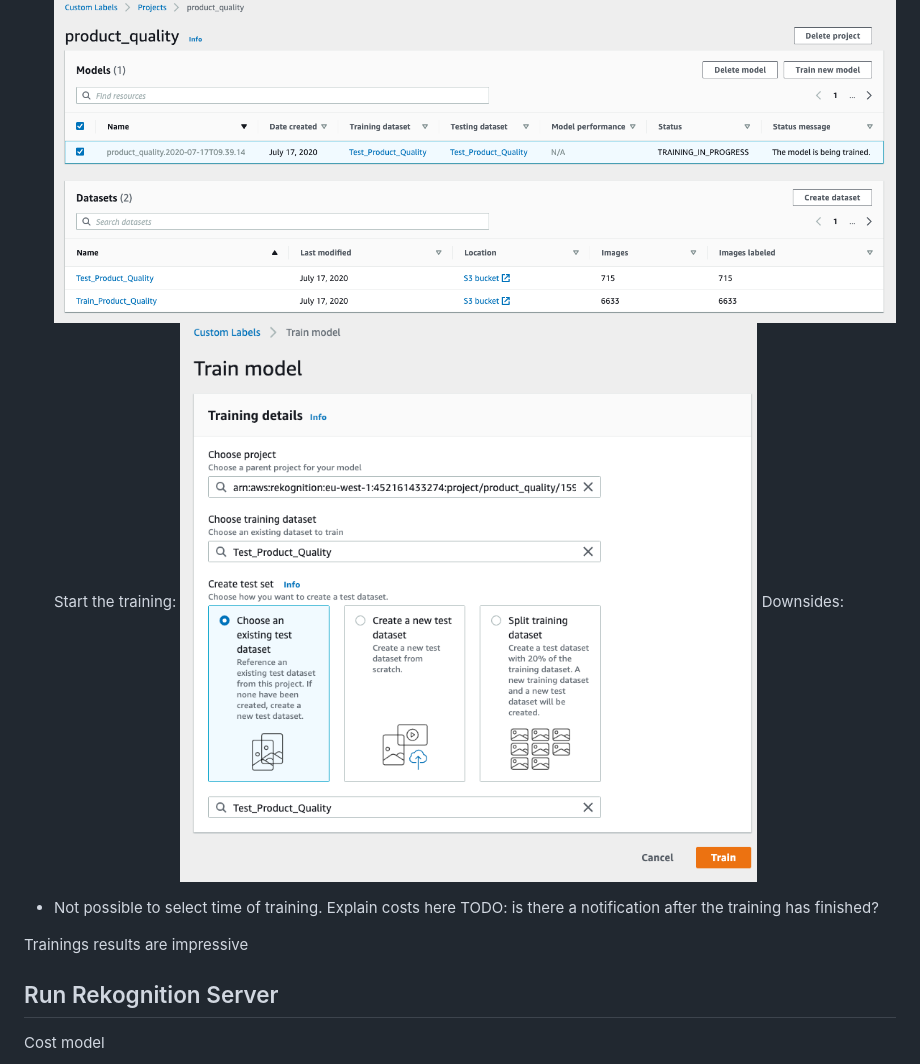
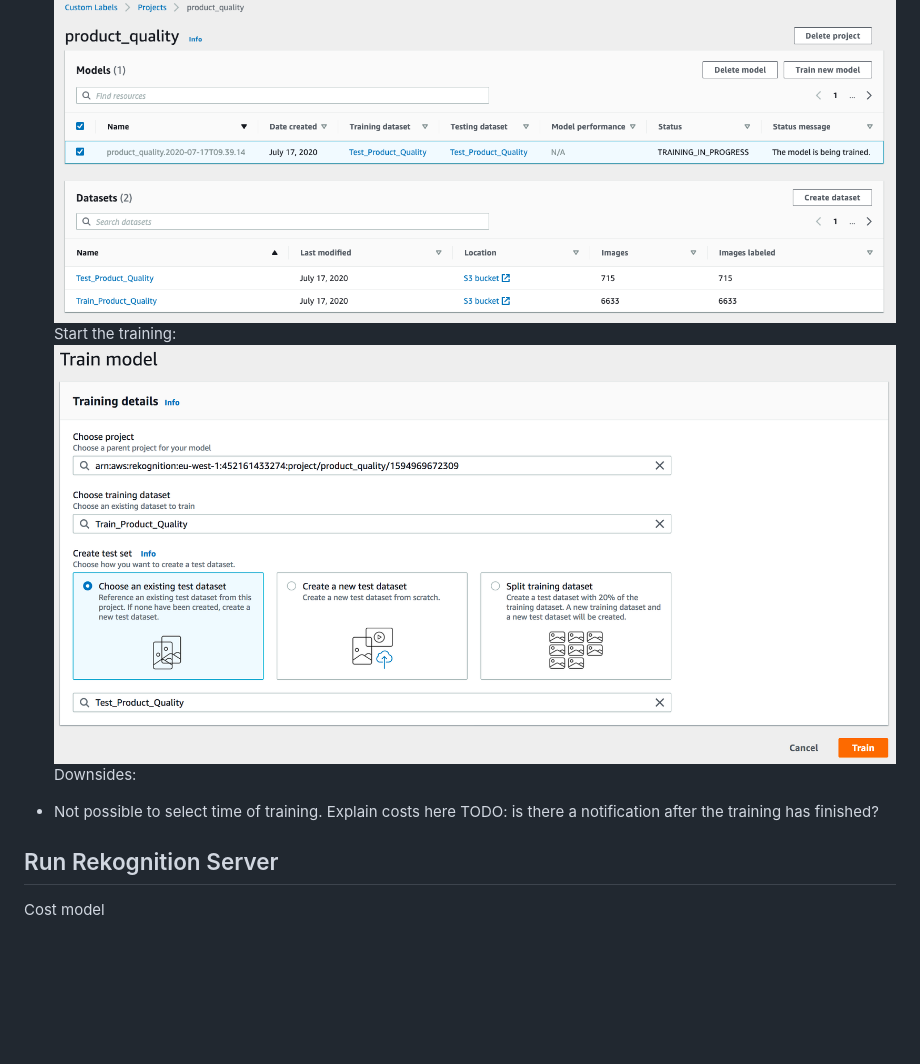
Before and after one commit to naxty/aws-automated-quality-inspection, a Markdown page: README.md, the part around the change. Drawn GitHub-style; pictures changed too: docs/aws_rekognition_train_model.png; blank space fills up the shorter version.

Commit message:
fix model training

```diff
--- a/README.md
+++ b/README.md
@@ -33,8 +33,6 @@ Start the training:
 Downsides:
 - Not possible to select time of training. Explain costs here
 TODO: is there a notification after the training has finished?
-
-Trainings results are impressive
 
 ## Run Rekognition Server
 Cost model
```
